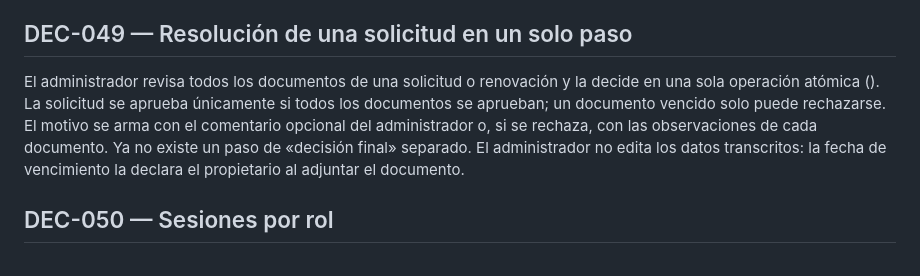
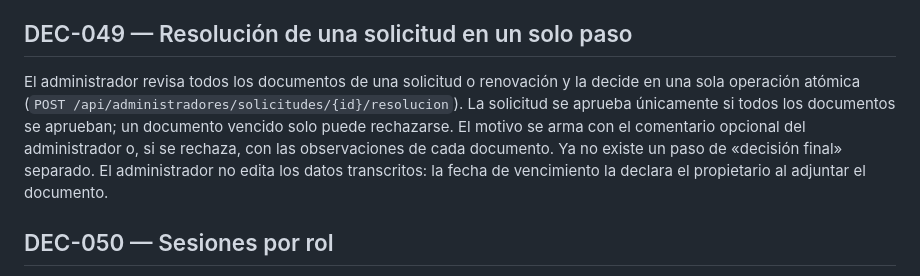
Before and after one commit to Zheyben/Sazloop, a Markdown page: docs/decisiones/DECISIONES_PROYECTO.md, the part around the change. GitHub-like rendering.

Commit message:
docs: completar el endpoint en DEC-049
Co-Authored-By: Claude Sonnet 5.5 <noreply@anthropic.com>

```diff
--- a/docs/decisiones/DECISIONES_PROYECTO.md
+++ b/docs/decisiones/DECISIONES_PROYECTO.md
@@ -222,7 +222,7 @@ El fin del horario es el único límite (DEC-008): el personal puede entregar un
 
 ## DEC-049 — Resolución de una solicitud en un solo paso
 
-El administrador revisa todos los documentos de una solicitud o renovación y la decide en una sola operación atómica (). La solicitud se aprueba únicamente si todos los documentos se aprueban; un documento vencido solo puede rechazarse. El motivo se arma con el comentario opcional del administrador o, si se rechaza, con las observaciones de cada documento. Ya no existe un paso de «decisión final» separado. El administrador no edita los datos transcritos: la fecha de vencimiento la declara el propietario al adjuntar el documento.
+El administrador revisa todos los documentos de una solicitud o renovación y la decide en una sola operación atómica (`POST /api/administradores/solicitudes/{id}/resolucion`). La solicitud se aprueba únicamente si todos los documentos se aprueban; un documento vencido solo puede rechazarse. El motivo se arma con el comentario opcional del administrador o, si se rechaza, con las observaciones de cada documento. Ya no existe un paso de «decisión final» separado. El administrador no edita los datos transcritos: la fecha de vencimiento la declara el propietario al adjuntar el documento.
 
 ## DEC-050 — Sesiones por rol
 
```
